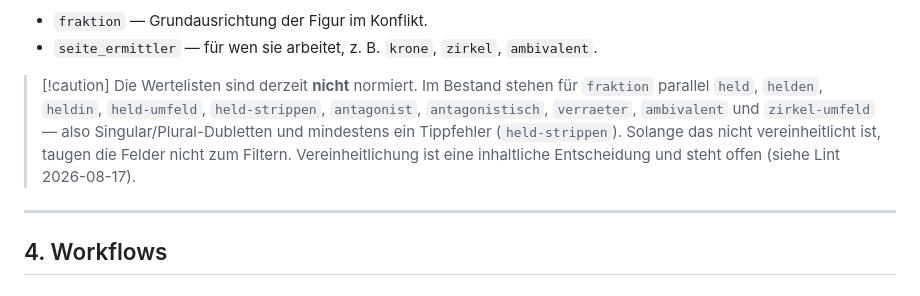
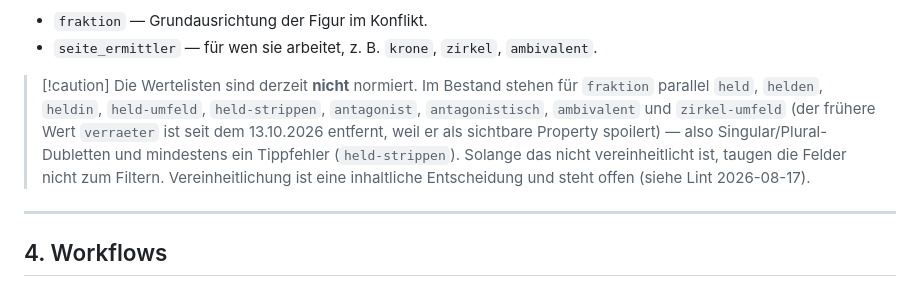
Before and after one commit to cfoellmann/prv_timeline-sonderermittler, a Markdown page: vault/Sonderermittler der Krone/CLAUDE.md, the part around the change. Drawn GitHub-style.

Commit message:
docs(vault): fraktion-Wert verraeter aus der Bestandsliste der Vault-CLAUDE.md genommen

```diff
--- a/vault/Sonderermittler der Krone/CLAUDE.md
+++ b/vault/Sonderermittler der Krone/CLAUDE.md
@@ -122,7 +122,7 @@ Bis zum 17.08.2026 wurden auf Folgen-Seiten `true`/`false` **und** die vierstufi
 - `seite_ermittler` — für wen sie arbeitet, z. B. `krone`, `zirkel`, `ambivalent`.
 
 > [!caution] Die Wertelisten sind derzeit **nicht** normiert.
-> Im Bestand stehen für `fraktion` parallel `held`, `helden`, `heldin`, `held-umfeld`, `held-strippen`, `antagonist`, `antagonistisch`, `verraeter`, `ambivalent` und `zirkel-umfeld` — also Singular/Plural-Dubletten und mindestens ein Tippfehler (`held-strippen`). Solange das nicht vereinheitlicht ist, taugen die Felder nicht zum Filtern. Vereinheitlichung ist eine inhaltliche Entscheidung und steht offen (siehe Lint 2026-08-17).
+> Im Bestand stehen für `fraktion` parallel `held`, `helden`, `heldin`, `held-umfeld`, `held-strippen`, `antagonist`, `antagonistisch`, `ambivalent` und `zirkel-umfeld` (der frühere Wert `verraeter` ist seit dem 13.10.2026 entfernt, weil er als sichtbare Property spoilert) — also Singular/Plural-Dubletten und mindestens ein Tippfehler (`held-strippen`). Solange das nicht vereinheitlicht ist, taugen die Felder nicht zum Filtern. Vereinheitlichung ist eine inhaltliche Entscheidung und steht offen (siehe Lint 2026-08-17).
 
 ---
 
```
